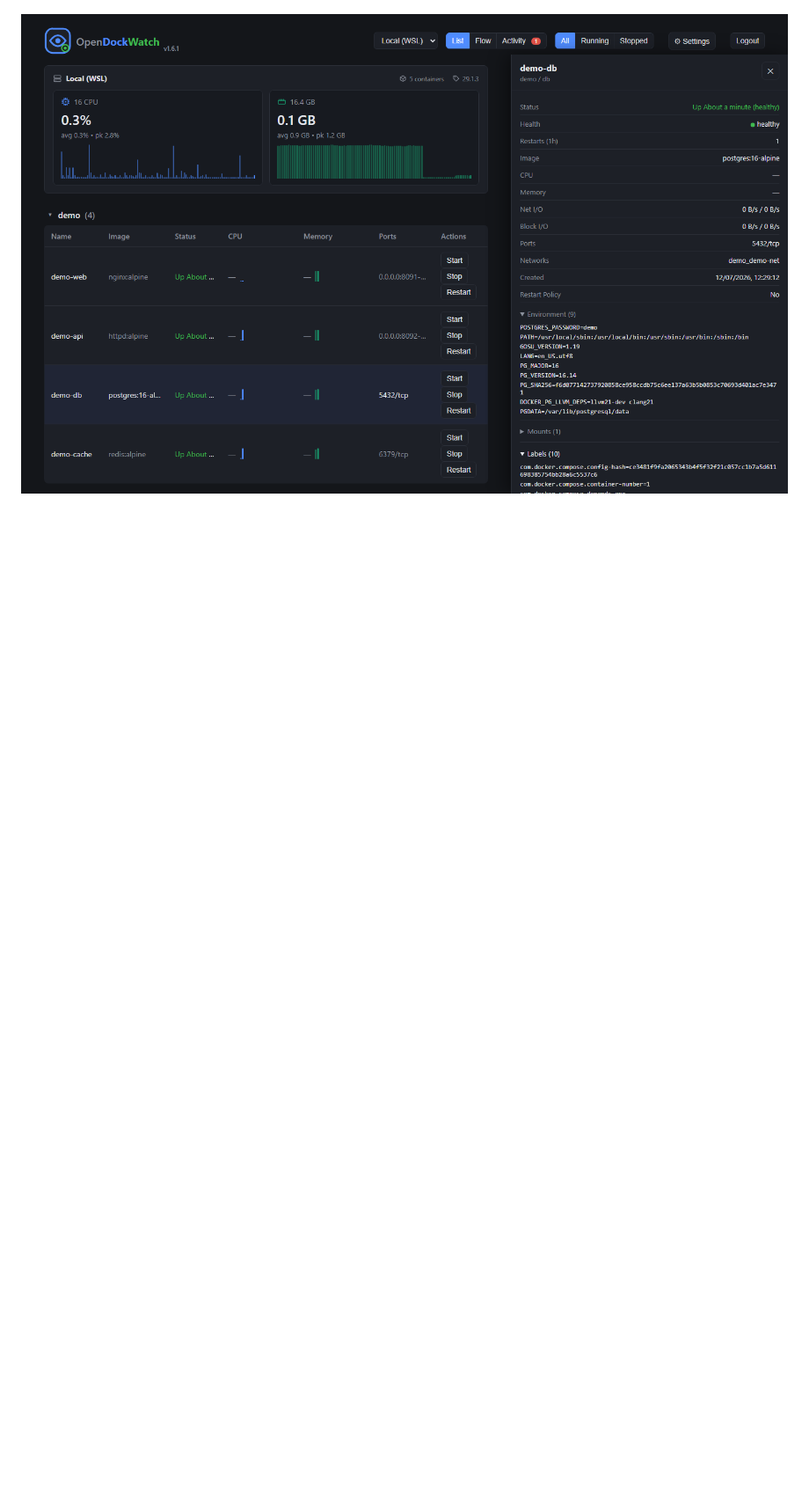
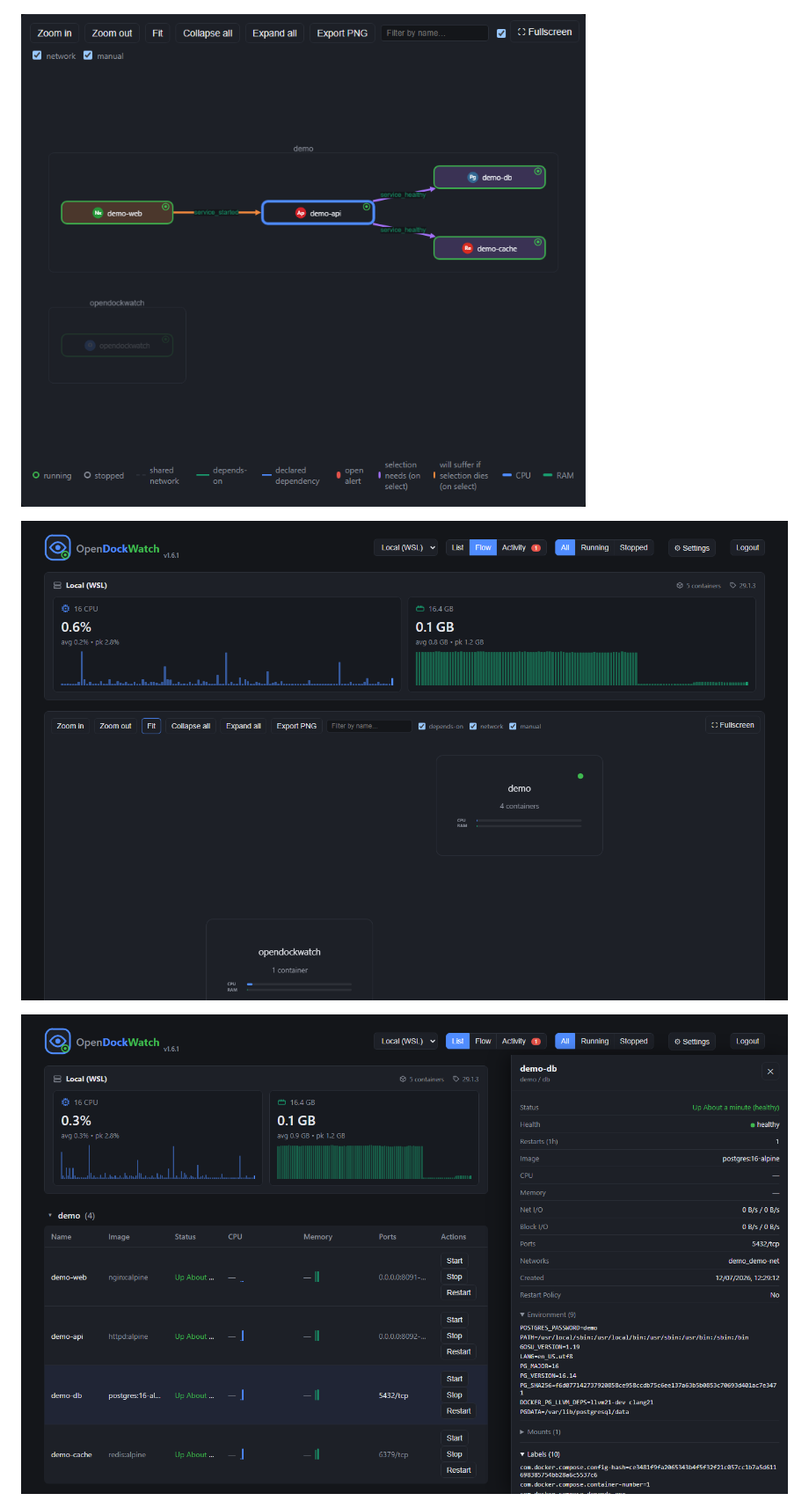
Before and after one commit to DarkS1D3R/OpenDockWatch, a Markdown page: DOCKERHUB.md, the part around one of its changes. Shown at 88% size. GitHub-like rendering; blank space fills up the shorter version.

```diff
--- a/DOCKERHUB.md
+++ b/DOCKERHUB.md
@@ -71,7 +71,11 @@ services:
 
 ![Flow view, a topology graph of containers](https://raw.githubusercontent.com/DarkS1D3R/OpenDockWatch/main/screenshots/flow-view.png)
 
-![Container details panel with a live log preview](https://raw.githubusercontent.com/DarkS1D3R/OpenDockWatch/main/screenshots/details-panel.png)
+![Flow view with a node selected, tinting its upstream dependencies purple and downstream dependents orange](https://raw.githubusercontent.com/DarkS1D3R/OpenDockWatch/main/screenshots/flow-blast-radius.png)
+
+![Flow view with a compose group collapsed into a single aggregate box showing container count, CPU/RAM, and health](https://raw.githubusercontent.com/DarkS1D3R/OpenDockWatch/main/screenshots/flow-collapsed.png)
+
+![Container details panel with a live log preview and expanded environment/labels sections](https://raw.githubusercontent.com/DarkS1D3R/OpenDockWatch/main/screenshots/details-panel.png)
 
 ![Full-width log viewer pop-out with level filters](https://raw.githubusercontent.com/DarkS1D3R/OpenDockWatch/main/screenshots/log-viewer.png)
 
```
Also changed, not shown: other parts of DOCKERHUB.md (+2 -2 lines).
